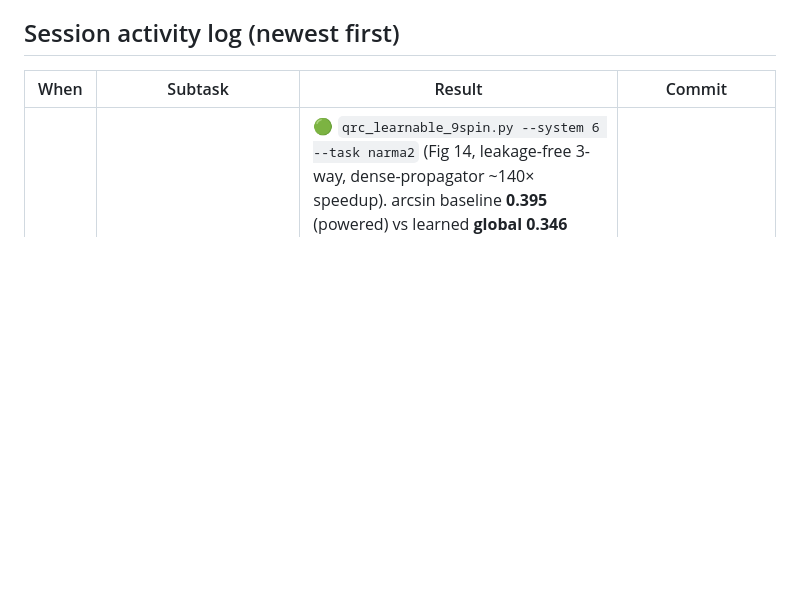
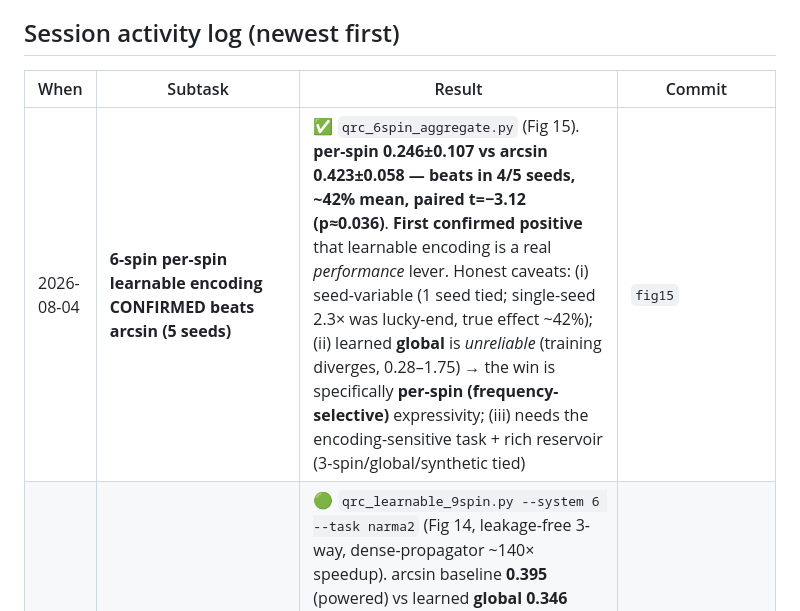
Before and after one commit to siridech-bo/CiRA-Quantum, a Markdown page: docs/QRC/QRC_Next_Stage_Status.md, the part around the change. Rendered like a GitHub page; blank space fills up the shorter version.

```diff
--- a/docs/QRC/QRC_Next_Stage_Status.md
+++ b/docs/QRC/QRC_Next_Stage_Status.md
@@ -10,6 +10,7 @@ state, so we always know *what is left*.
 
 | When | Subtask | Result | Commit |
 |------|---------|--------|--------|
+| 2026-08-04 | **6-spin per-spin learnable encoding CONFIRMED beats arcsin (5 seeds)** | ✅ `qrc_6spin_aggregate.py` (Fig 15). **per-spin 0.246±0.107 vs arcsin 0.423±0.058 — beats in 4/5 seeds, ~42% mean, paired t=−3.12 (p≈0.036)**. **First confirmed positive** that learnable encoding is a real *performance* lever. Honest caveats: (i) seed-variable (1 seed tied; single-seed 2.3× was lucky-end, true effect ~42%); (ii) learned **global** is *unreliable* (training diverges, 0.28–1.75) → the win is specifically **per-spin (frequency-selective)** expressivity; (iii) needs the encoding-sensitive task + rich reservoir (3-spin/global/synthetic tied) | `fig15` |
 | 2026-08-04 | **6-spin learnable encoding BEATS arcsin on NARMA-2 (single-seed, all guardrails pass)** | 🟢 `qrc_learnable_9spin.py --system 6 --task narma2` (Fig 14, leakage-free 3-way, dense-propagator ~140× speedup). arcsin baseline **0.395** (powered) vs learned **global 0.346** (−12%) vs learned **per-spin 0.175** (**−56%, 2.3× better**; std 0.98, non-degenerate; n_train 135≫37). **First positive** — win comes from **per-spin (frequency-selective) encoding** (global learned barely beats, consistent with 3-spin tie). Passes every guardrail that caught the earlier false positive. ⚠️ **single seed** — multi-seed confirmation pending before "9-spin justified" | `4b1d3ad`,`fig14` |
 | 2026-08-04 | **9-spin GPU feasibility — backprop BLOCKED by memory wall (found with 0 GPU)** | ⚠️ `qrc_learnable_9spin.py` (runner + benchmark, CPU-validated). No-GPU feasibility calc: crotonic-9 needs **5,336 substeps** (stiff L) → reverse-mode autograd graph is **~201 GB per input-step** vs 16 GB card (off 100–1000×). **Naive 9-spin backprop is impossible on this hardware.** Feasible paths: (a) **PSR-in-sim** (forward-only, memory-free, reuses validated PSR; compute-heavy), (b) gradient checkpointing (~11 GB, 2–3× compute), (c) adjoint method, (d) ≤5-spin stepping stone (backprop fits). Saved a doomed GPU run | `9spin` |
 | 2026-08-04 | **Learnable-encoding convergence + local-optimum test (CPU) — learned TIES arcsin** | ✅ `qrc_learnable_converge.py` (Fig 13, working regime V=4/T=240, guardrails). Random-init learned converges to **NMSE 0.570 ≈ arcsin 0.574** (tie, not a beat) via a *different-shaped* (decreasing) non-degenerate map → **performance is encoding-shape-insensitive** (reservoir is the bottleneck, echoes Phase-1). ⚠️ First run (V=3/T=110) REJECTED: under-powered (arcsin≈mean-predictor 0.99) → a **degenerate near-constant "win"** = false positive; guardrails added. Warm-start local-opt probe spoiled by too-high LR (diverged out of basin) — needs a gentle-LR re-probe to strictly prove local optimum | `e34a94e`,`fig13` |
```
Also changed, not shown: docs/QRC/QRC_Learnable_Encoding_Concept.md (+2 -1 lines), docs/QRC/figures/fig15_6spin_multiseed.png (added), 2 other files.
